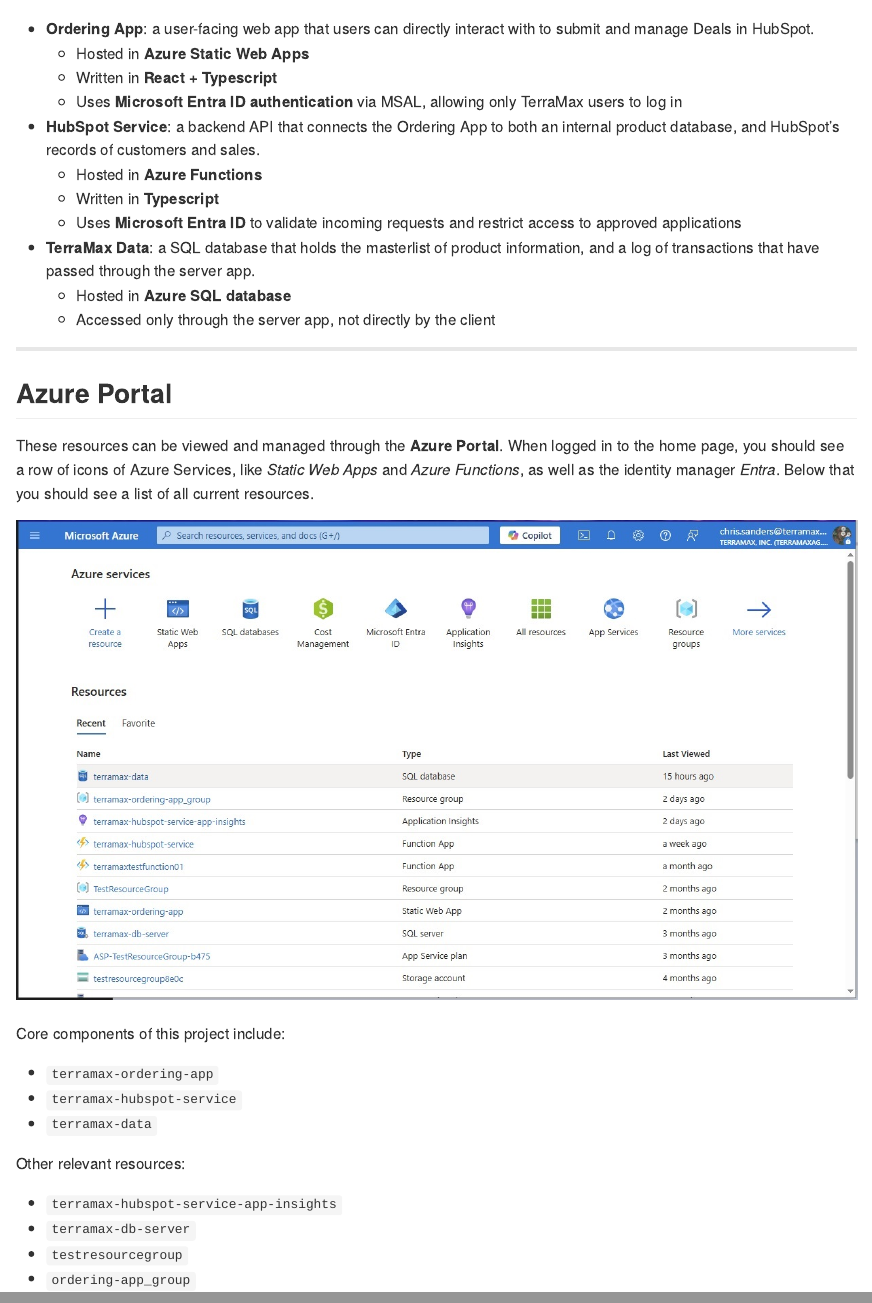
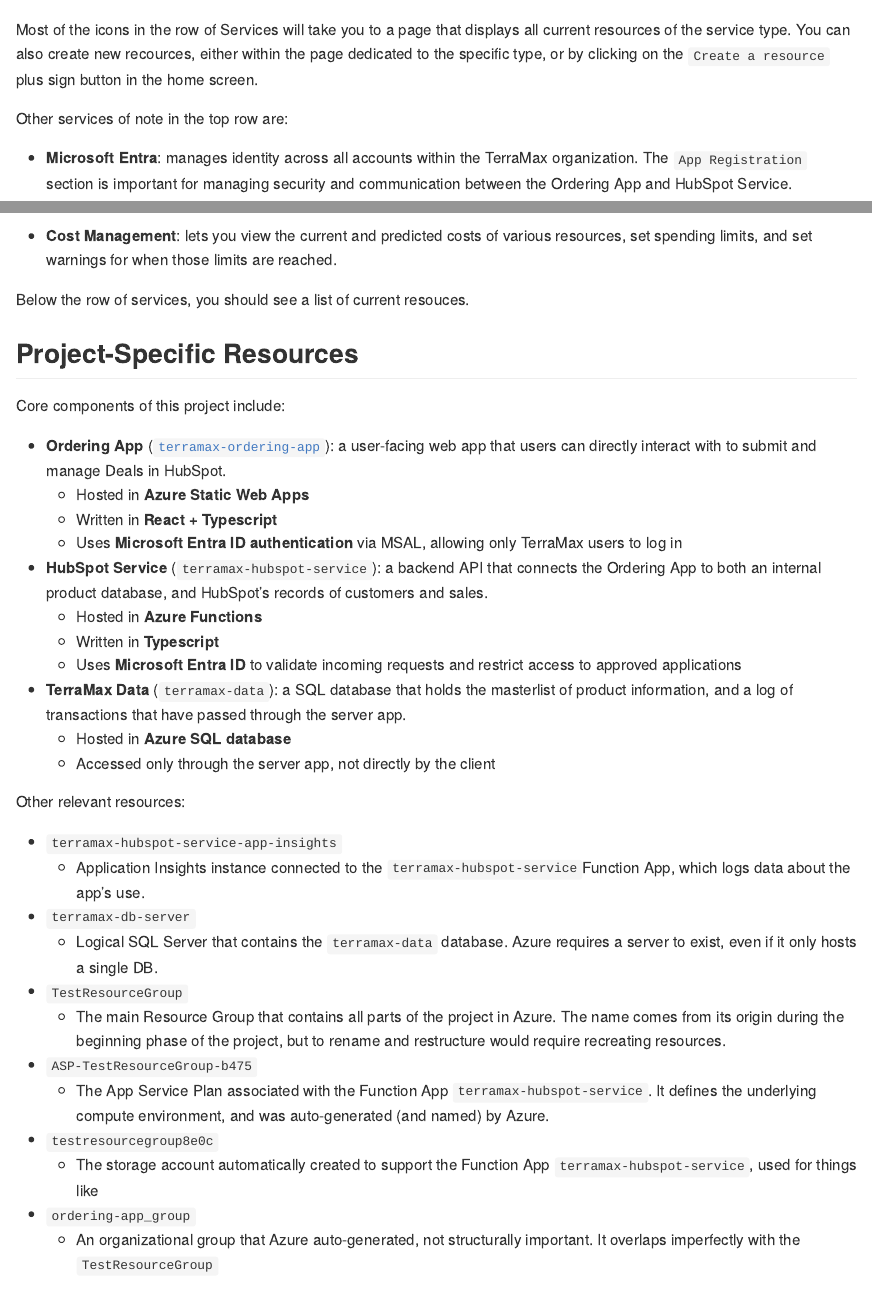
Before and after one commit to TerraMaxInc/order-app-docs, a Quarto document (docs/azure/azure-overview.qmd): the page in a window 1100 px wide, from 350 px down before the commit and from 960 px down after it, and a second part further down, joined at a grey line. The pictures show the output file docs/azure/azure-overview.md that the author committed with the source, drawn offline in the style of GitHub.

Commit message:
added somemore to Azure Overview

```diff
--- a/docs/azure/azure-overview.qmd
+++ b/docs/azure/azure-overview.qmd
@@ -11,2 +9 @@
 
-- **Ordering App**: a user-facing web app that users can directly interact with to submit and manage Deals in HubSpot.
@@ -13,32 +17,42 @@
+Most of the icons in the row of Services will take you to a page that displays all current resources of the service type.  You can also create new recources, either within the page dedicated to the specific type, or by clicking on the `Create a resource` plus sign button in the home screen.
+
+Other services of note in the top row are:
+
+- **Microsoft Entra**: manages identity across all accounts within the TerraMax organization.  The `App Registration` section is important for managing security and communication between the Ordering App and HubSpot Service.
+
+- **Cost Management**: lets you view the current and predicted costs of various resources, set spending limits, and set warnings for when those limits are reached.
+
+Below the row of services, you should see a list of current resouces.
+
+## Project-Specific Resources
+
+Core components of this project include:
+
+- **Ordering App** ([`terramax-ordering-app`](ordering-app/ordering-app-overview.md)): a user-facing web app that users can directly interact with to submit and manage Deals in HubSpot.
     - Hosted in **Azure Static Web Apps**
     - Written in **React + Typescript**
     - Uses **Microsoft Entra ID authentication** via MSAL, allowing only TerraMax users to log in
 
-- **HubSpot Service**: a backend API that connects the Ordering App to both an internal product database, and HubSpot's records of customers and sales.
+- **HubSpot Service** (`terramax-hubspot-service`): a backend API that connects the Ordering App to both an internal product database, and HubSpot's records of customers and sales.
     - Hosted in **Azure Functions**
     - Written in **Typescript**
     - Uses **Microsoft Entra ID** to validate incoming requests and restrict access to approved applications
 
-- **TerraMax Data**: a SQL database that holds the masterlist of product information, and a log of transactions that have passed through the server app.
+- **TerraMax Data** (`terramax-data`): a SQL database that holds the masterlist of product information, and a log of transactions that have passed through the server app.
     - Hosted in **Azure SQL database**
     - Accessed only through the server app, not directly by the client
-
----
-
-## Azure Portal
-These resources can be viewed and managed through the **Azure Portal**.  When logged in to the home page, you should see a row of icons of Azure Services, like *Static Web Apps* and *Azure Functions*, as well as the identity manager *Entra*.  Below that you should see a list of all current resources.
-
-![Azure Portal Home Screen](../../images/azure-portal-home.jpg)
-
-Core components of this project include:
-
-- `terramax-ordering-app`
-- `terramax-hubspot-service`
-- `terramax-data`
 
 Other relevant resources:
 
 - `terramax-hubspot-service-app-insights`
+    - Application Insights instance connected to the `terramax-hubspot-service`Function App, which logs data about the app's use.
 - `terramax-db-server`
-- `testresourcegroup`
+    - Logical SQL Server that contains the `terramax-data` database.  Azure requires a server to exist, even if it only hosts a single DB.
+- `TestResourceGroup`
+    - The main Resource Group that contains all parts of the project in Azure.  The name comes from its origin during the beginning phase of the project, but to rename and restructure would require recreating resources.
+- `ASP-TestResourceGroup-b475`
+    - The App Service Plan associated with the Function App `terramax-hubspot-service`.  It defines the underlying compute environment, and was auto-generated (and named) by Azure.
+- `testresourcegroup8e0c`
+    - The storage account automatically created to support the Function App `terramax-hubspot-service`, used for things like
 - `ordering-app_group`
+    - An organizational group that Azure auto-generated, not structurally important.  It overlaps imperfectly with the `TestResourceGroup`
```
Also changed, not shown: docs/azure/ordering-app/ordering-app-overview.qmd (added, +4 -0 lines), docs/azure/azure-overview.md, docs/azure/ordering-app/ordering-app-overview.md (added), docs/azure/azure-overview.qmd (11 more changed lines).
